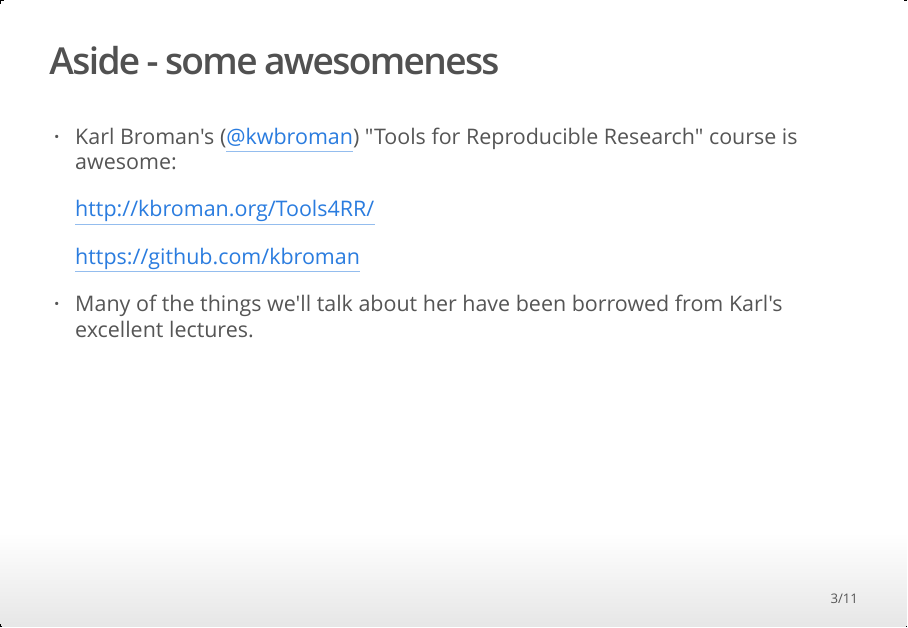
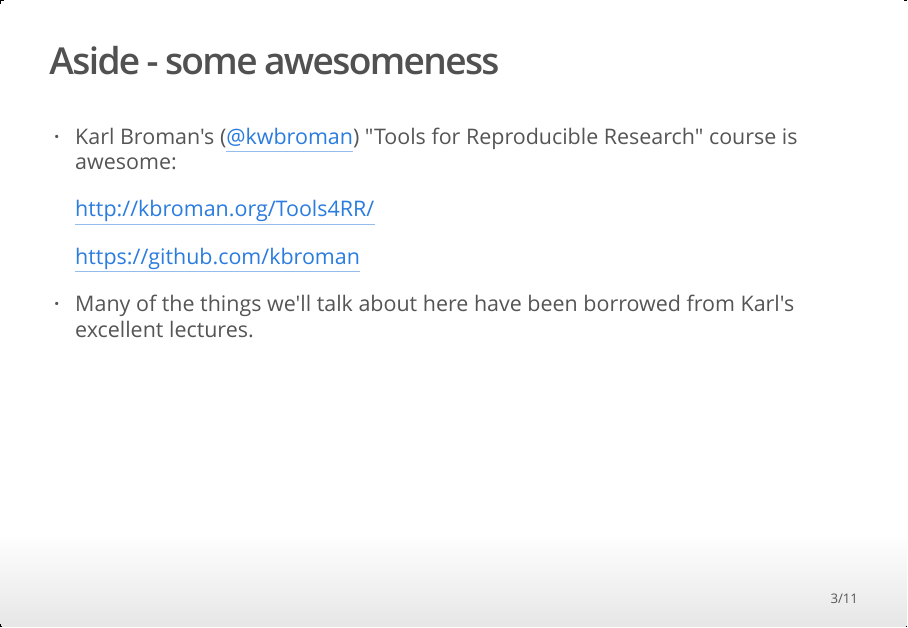
Before and after one commit to murraycadzow/ResBazLessons2018, an R Markdown document (R_Packages_Functions/01_intro.Rmd): page 3 of 11. The pictures show the output file R_Packages_Functions/01_intro.html that the author committed with the source, opened offline.

Commit message:
Fixed typo

```diff
--- a/R_Packages_Functions/01_intro.Rmd
+++ b/R_Packages_Functions/01_intro.Rmd
@@ -22,7 +22,7 @@ output: ioslides_presentation
 
     https://github.com/kbroman
 
- - Many of the things we'll talk about her have been borrowed from Karl's excellent lectures.
+ - Many of the things we'll talk about here have been borrowed from Karl's excellent lectures.
 
 ## Another aside - packages to install
 
```
Also changed, not shown: R_Packages_Functions/01_intro.html.
